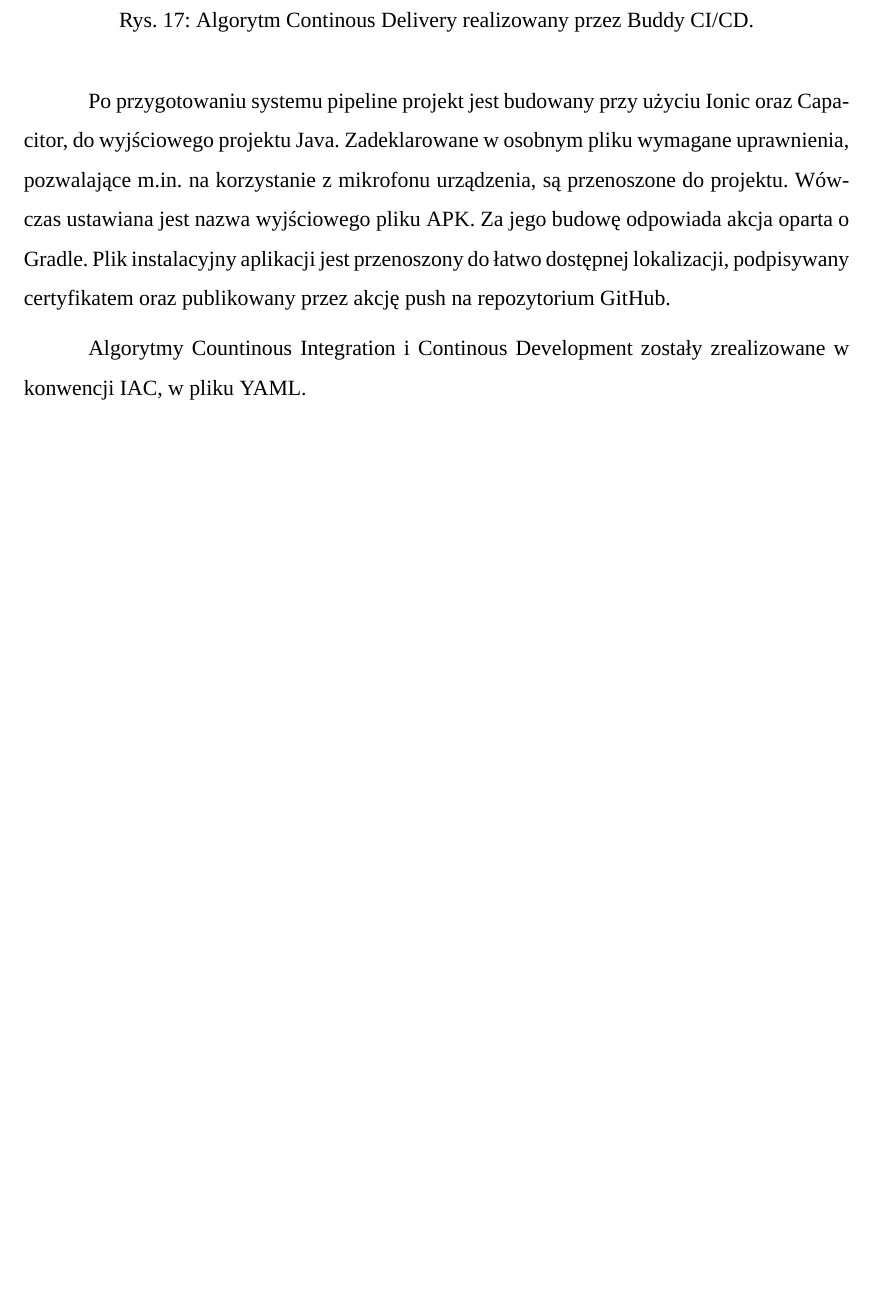
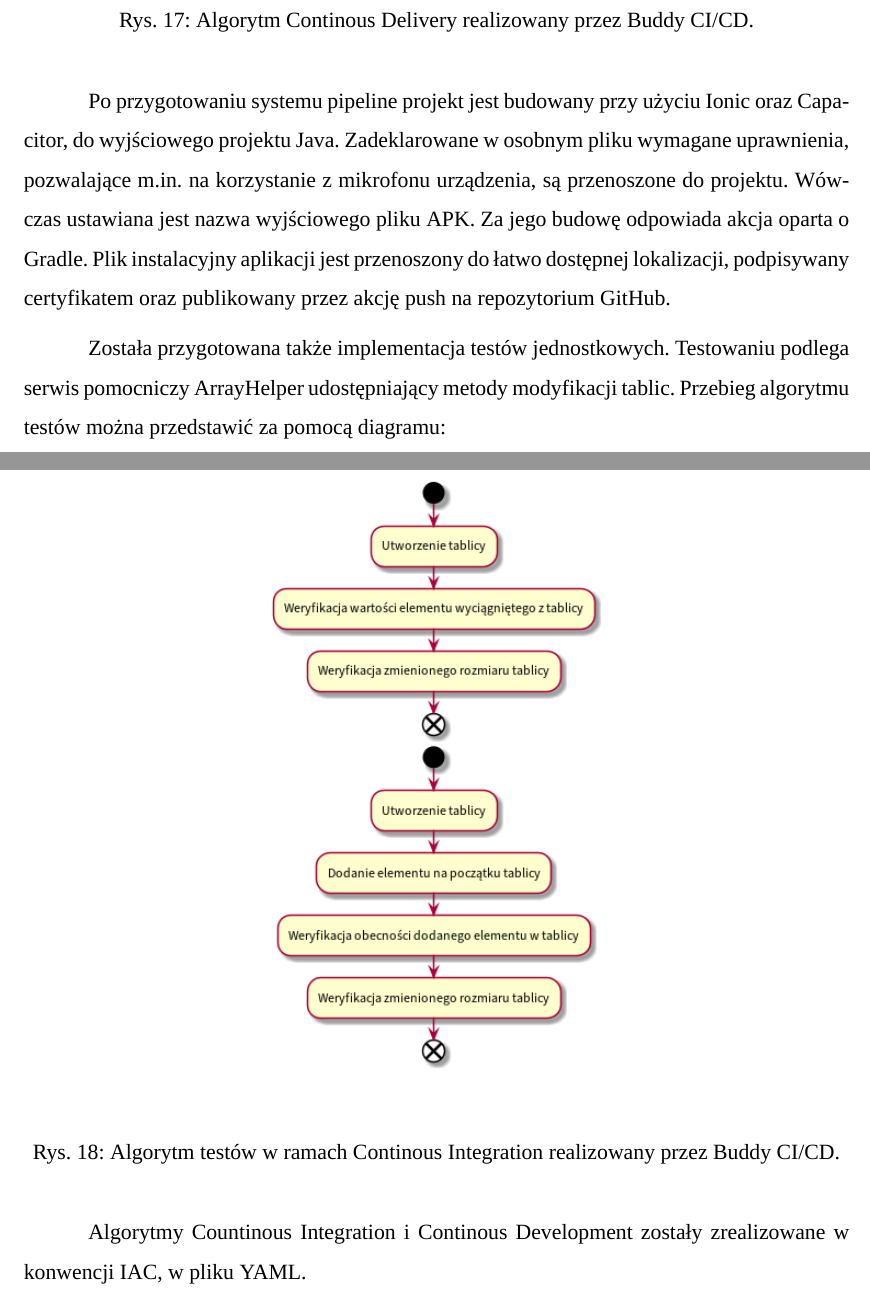
Before and after one commit to mjakobsche/ConceptSound, a LaTeX document (work/latex/main.tex, which reads work/latex/text/projekt.tex): part of page 36 of 39 before the commit and two parts of pages 36 and 37 of 40 after it, the two joined at a grey line, cut so that both start at the same text, the shorter picture padded with empty space. Compiled offline with XeLaTeX; a missing font is replaced by an installed copy or a similar font.

Commit message:
feat: text

```diff
--- a/work/latex/text/projekt.tex
+++ b/work/latex/text/projekt.tex
@@ -310,4 +310,16 @@ przenoszone do projektu. Wówczas ustawiana jest nazwa wyjściowego pliku APK.
 Za jego budowę odpowiada akcja oparta o Gradle. Plik instalacyjny aplikacji jest przenoszony do łatwo dostępnej
 lokalizacji, podpisywany certyfikatem oraz publikowany przez akcję push na repozytorium GitHub.
 
+Została przygotowana także implementacja testów jednostkowych.
+Testowaniu podlega serwis pomocniczy ArrayHelper udostępniający metody modyfikacji tablic.
+Przebieg algorytmu testów można przedstawić za pomocą diagramu:
+
+\begin{figure}[H]
+	\begin{center}
+		\includegraphics[scale=0.6]{media/ContinousIntegration.png}
+	\end{center}
+	\caption{Algorytm testów w ramach Continous Integration realizowany przez Buddy CI/CD.}
+	\label{rys:continous-integration}
+\end{figure}
+
 Algorytmy Countinous Integration i Continous Development zostały zrealizowane w konwencji IAC, w pliku YAML.
```
Also changed, not shown: work/latex/main.pdf, work/latex/media/ContinousIntegration.png (added), 10 other files.
